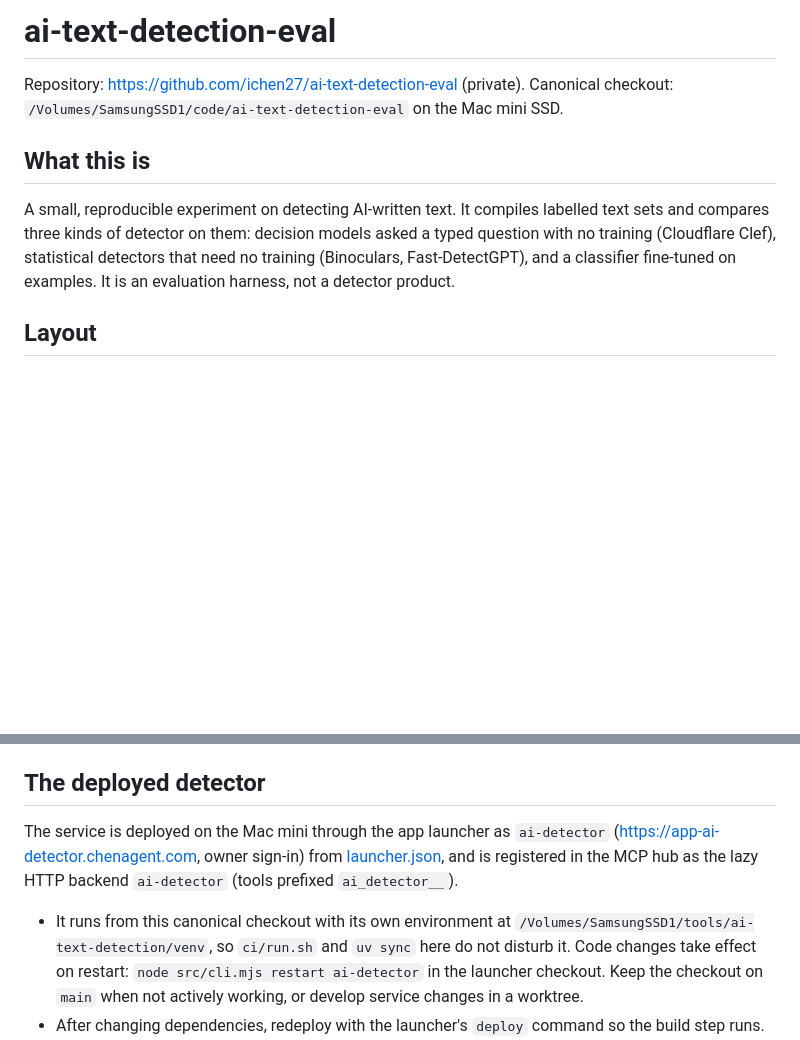
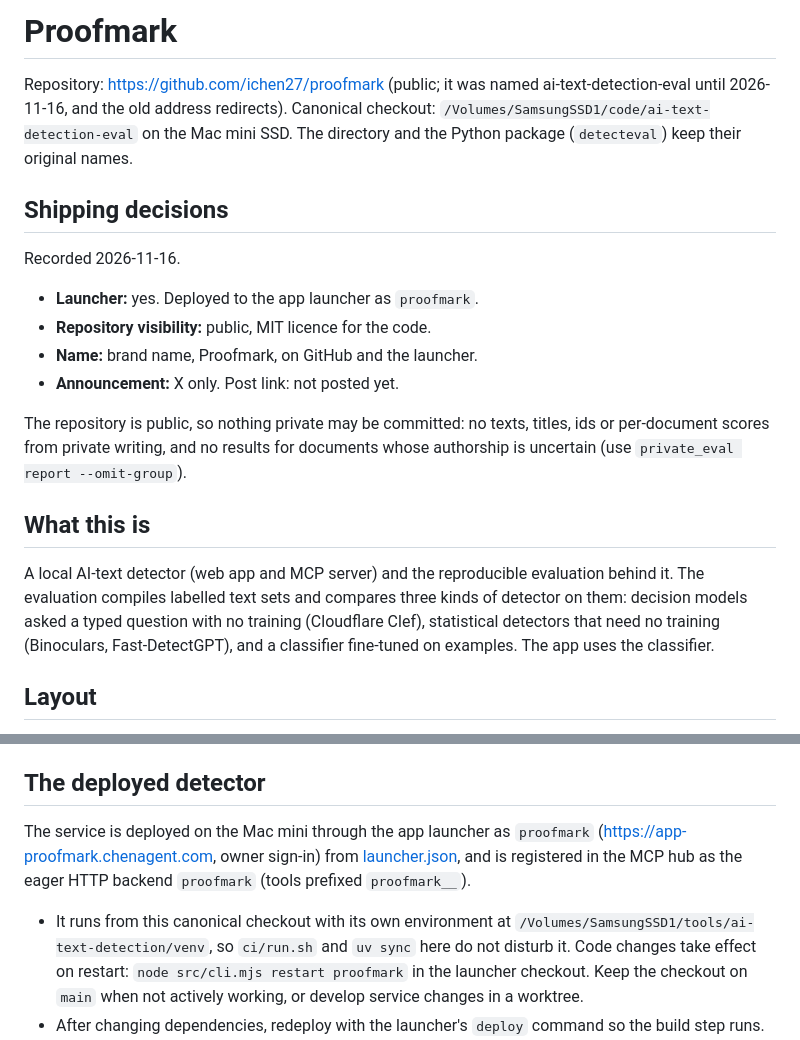
Before and after one commit to ichen27/ai-text-detection-eval, a Markdown page: AGENTS.md, 2 parts joined by grey strips. Drawn GitHub-style; blank space fills up the shorter version.

```diff
--- a/AGENTS.md
+++ b/AGENTS.md
@@ -1,14 +1,29 @@
-# ai-text-detection-eval
+# Proofmark
 
-Repository: https://github.com/ichen27/ai-text-detection-eval (private).
-Canonical checkout: `/Volumes/SamsungSSD1/code/ai-text-detection-eval` on the Mac mini SSD.
+Repository: https://github.com/ichen27/proofmark (public; it was named ai-text-detection-eval until
+2026-11-16, and the old address redirects).
+Canonical checkout: `/Volumes/SamsungSSD1/code/ai-text-detection-eval` on the Mac mini SSD. The directory
+and the Python package (`detecteval`) keep their original names.
+
+## Shipping decisions
+
+Recorded 2026-11-16.
+
+- **Launcher:** yes. Deployed to the app launcher as `proofmark`.
+- **Repository visibility:** public, MIT licence for the code.
+- **Name:** brand name, Proofmark, on GitHub and the launcher.
+- **Announcement:** X only. Post link: not posted yet.
+
+The repository is public, so nothing private may be committed: no texts, titles, ids or per-document
+scores from private writing, and no results for documents whose authorship is uncertain (use
+`private_eval report --omit-group`).
 
 ## What this is
 
-A small, reproducible experiment on detecting AI-written text. It compiles labelled text sets and
-compares three kinds of detector on them: decision models asked a typed question with no training
-(Cloudflare Clef), statistical detectors that need no training (Binoculars, Fast-DetectGPT), and a
-classifier fine-tuned on examples. It is an evaluation harness, not a detector product.
+A local AI-text detector (web app and MCP server) and the reproducible evaluation behind it. The
+evaluation compiles labelled text sets and compares three kinds of detector on them: decision models
+asked a typed question with no training (Cloudflare Clef), statistical detectors that need no training
+(Binoculars, Fast-DetectGPT), and a classifier fine-tuned on examples. The app uses the classifier.
 
 ## Layout
 
@@ -55,13 +70,13 @@ classifier fine-tuned on examples. It is an evaluation harness, not a detector p
 
 ## The deployed detector
 
-The service is deployed on the Mac mini through the app launcher as `ai-detector`
-(https://app-ai-detector.chenagent.com, owner sign-in) from [launcher.json](launcher.json), and is
-registered in the MCP hub as the lazy HTTP backend `ai-detector` (tools prefixed `ai_detector__`).
+The service is deployed on the Mac mini through the app launcher as `proofmark`
+(https://app-proofmark.chenagent.com, owner sign-in) from [launcher.json](launcher.json), and is
+registered in the MCP hub as the eager HTTP backend `proofmark` (tools prefixed `proofmark__`).
 
 - It runs from this canonical checkout with its own environment at
   `/Volumes/SamsungSSD1/tools/ai-text-detection/venv`, so `ci/run.sh` and `uv sync` here do not disturb
-  it. Code changes take effect on restart: `node src/cli.mjs restart ai-detector` in the launcher checkout.
+  it. Code changes take effect on restart: `node src/cli.mjs restart proofmark` in the launcher checkout.
   Keep the checkout on `main` when not actively working, or develop service changes in a worktree.
 - After changing dependencies, redeploy with the launcher's `deploy` command so the build step runs.
 - The service must stay light: models load in the worker on demand and the worker is stopped when idle.
```
Also changed, not shown: README.md (+22 -11 lines), docs/screenshots/detector-app.png, 5 other files.
